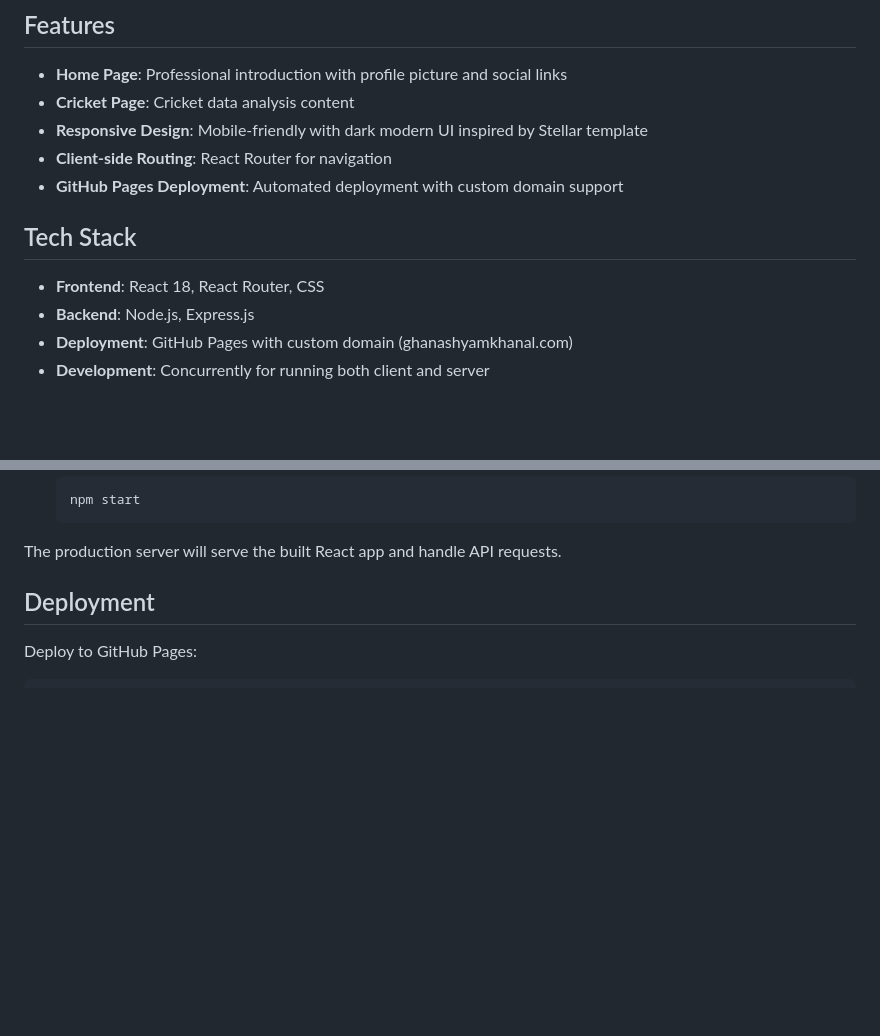
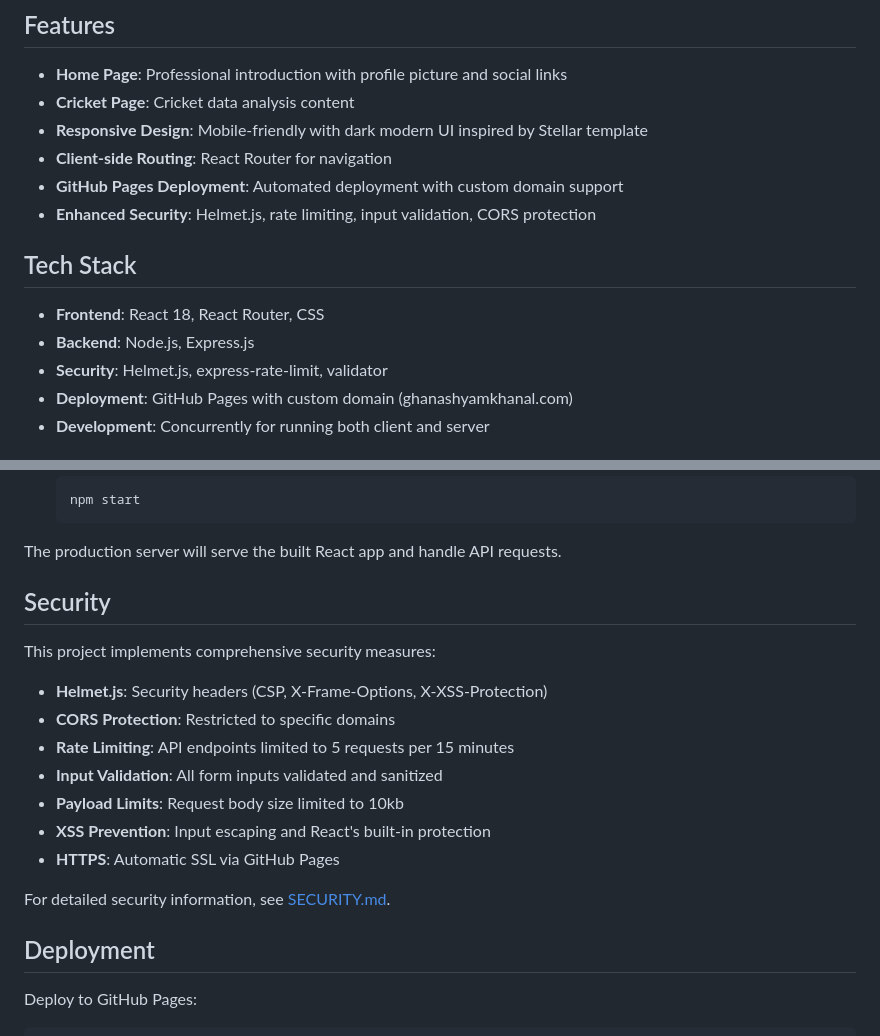
Before and after one commit to khanalg44/khanalg44.github.io, a Markdown page: README.md, 2 parts joined by grey strips. Rendered like a GitHub page; blank space fills up the shorter version.

Commit message:
Update documentation with security features and current project state

````diff
--- a/README.md
+++ b/README.md
@@ -9,11 +9,13 @@ A modern, responsive personal portfolio website built with React frontend and No
 - **Responsive Design**: Mobile-friendly with dark modern UI inspired by Stellar template
 - **Client-side Routing**: React Router for navigation
 - **GitHub Pages Deployment**: Automated deployment with custom domain support
+- **Enhanced Security**: Helmet.js, rate limiting, input validation, CORS protection
 
 ## Tech Stack
 
 - **Frontend**: React 18, React Router, CSS
 - **Backend**: Node.js, Express.js
+- **Security**: Helmet.js, express-rate-limit, validator
 - **Deployment**: GitHub Pages with custom domain (ghanashyamkhanal.com)
 - **Development**: Concurrently for running both client and server
 
@@ -57,6 +59,20 @@ This will start:
    ```
 
 The production server will serve the built React app and handle API requests.
+
+## Security
+
+This project implements comprehensive security measures:
+
+- **Helmet.js**: Security headers (CSP, X-Frame-Options, X-XSS-Protection)
+- **CORS Protection**: Restricted to specific domains
+- **Rate Limiting**: API endpoints limited to 5 requests per 15 minutes
+- **Input Validation**: All form inputs validated and sanitized
+- **Payload Limits**: Request body size limited to 10kb
+- **XSS Prevention**: Input escaping and React's built-in protection
+- **HTTPS**: Automatic SSL via GitHub Pages
+
+For detailed security information, see [SECURITY.md](SECURITY.md).
 
 ## Deployment
 
````
Also changed, not shown: MIGRATION.md (+23 -3 lines).
